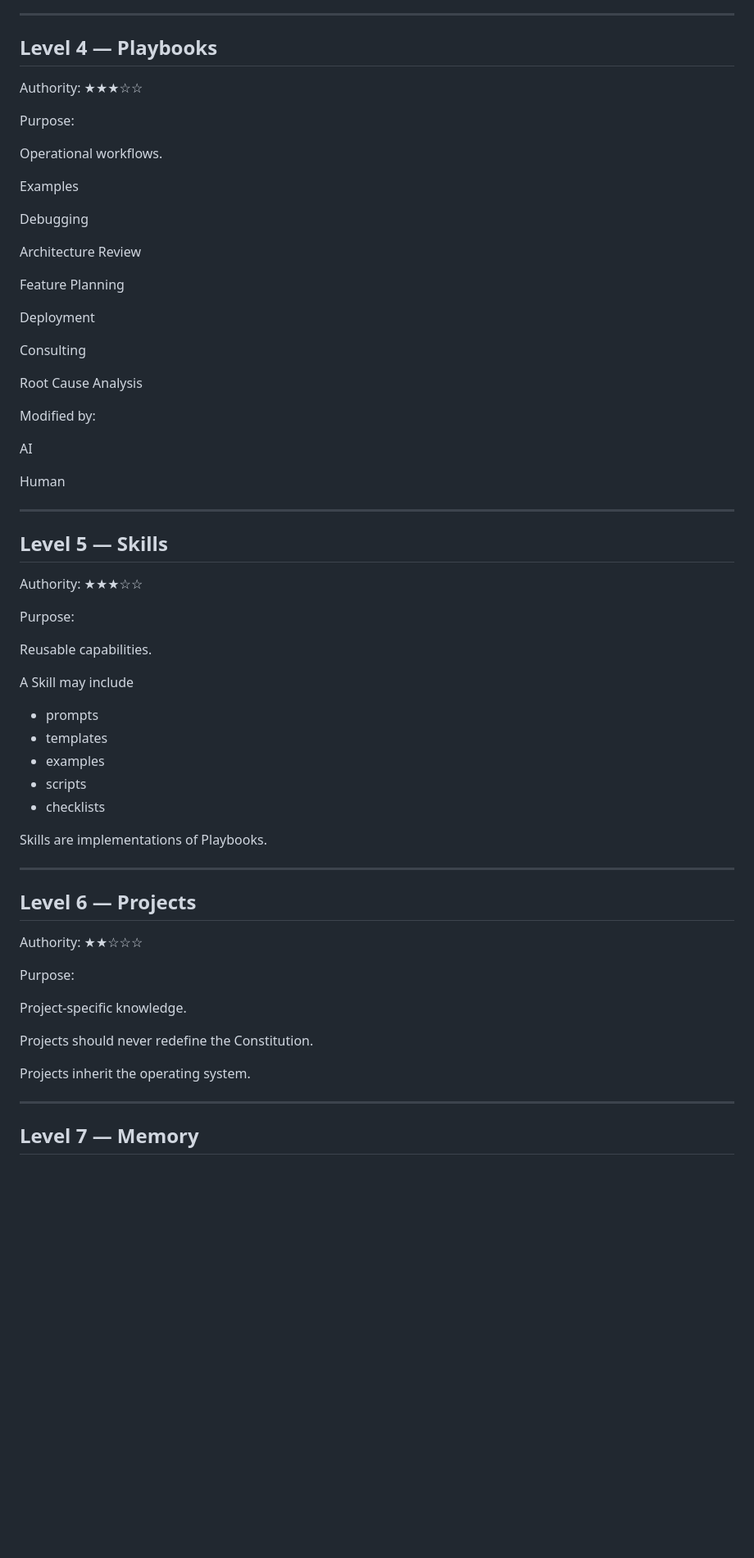
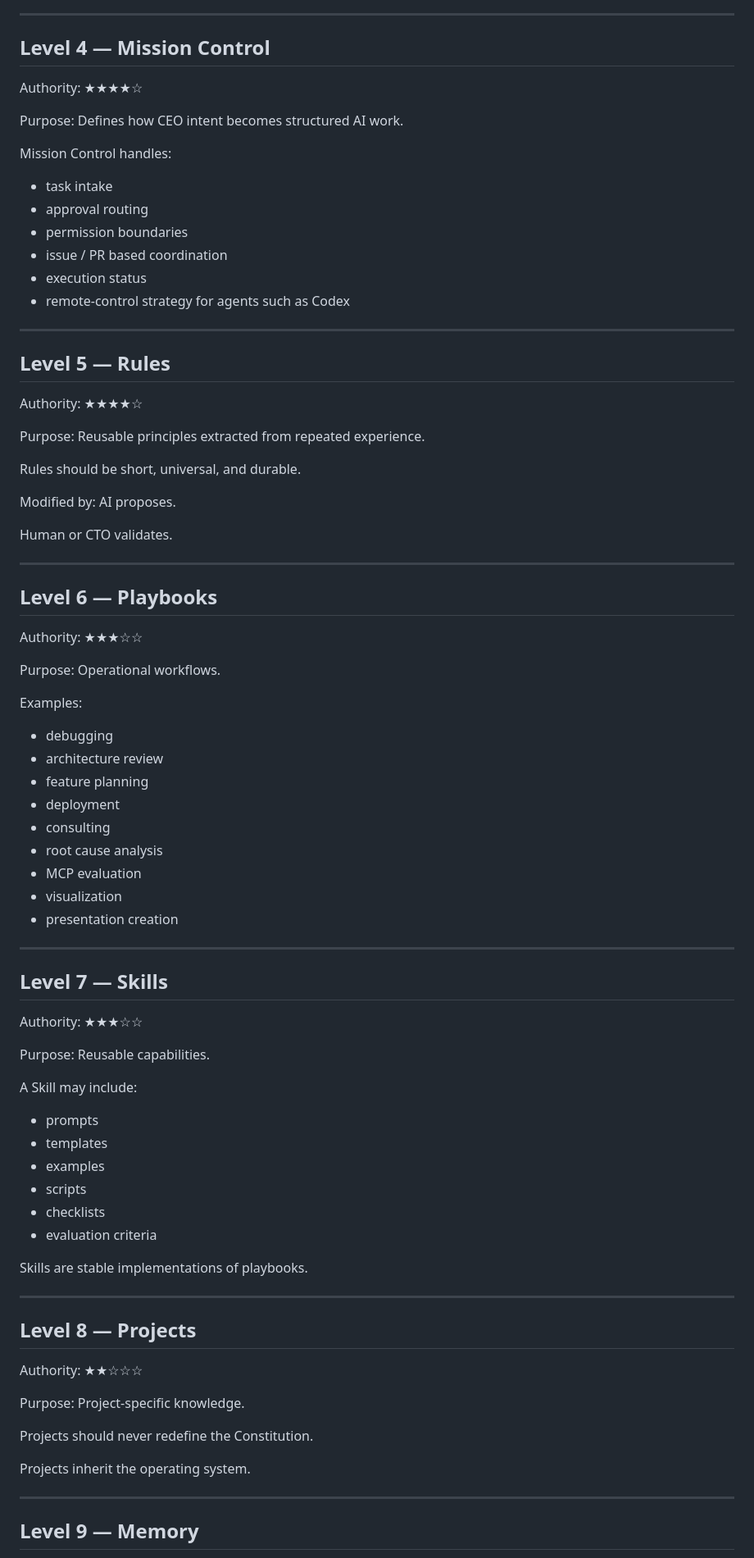
Before and after one commit to algorzm-collab/codex, a Markdown page: ARCHITECTURE.md, the part around one of its changes. Shown at 82% size. GitHub-like rendering; blank space fills up the shorter version.

```diff
--- a/ARCHITECTURE.md
+++ b/ARCHITECTURE.md
@@ -142,65 +136,86 @@ Human validates
 
 ---
 
-## Level 4 — Playbooks
+## Level 4 — Mission Control
 
-Authority:
-★★★☆☆
+Authority: ★★★★☆
 
 Purpose:
+Defines how CEO intent becomes structured AI work.
 
-Operational workflows.
+Mission Control handles:
 
-Examples
-
-Debugging
-
-Architecture Review
-
-Feature Planning
-
-Deployment
-
-Consulting
-
-Root Cause Analysis
-
-Modified by:
-
-AI
-
-Human
+- task intake
+- approval routing
+- permission boundaries
+- issue / PR based coordination
+- execution status
+- remote-control strategy for agents such as Codex
 
 ---
 
-## Level 5 — Skills
+## Level 5 — Rules
 
-Authority:
-★★★☆☆
+Authority: ★★★★☆
 
 Purpose:
+Reusable principles extracted from repeated experience.
 
+Rules should be short, universal, and durable.
+
+Modified by:
+AI proposes.
+
+Human or CTO validates.
+
+---
+
+## Level 6 — Playbooks
+
+Authority: ★★★☆☆
+
+Purpose:
+Operational workflows.
+
+Examples:
+
+- debugging
+- architecture review
+- feature planning
+- deployment
+- consulting
+- root cause analysis
+- MCP evaluation
+- visualization
+- presentation creation
+
+---
+
+## Level 7 — Skills
+
+Authority: ★★★☆☆
+
+Purpose:
 Reusable capabilities.
 
-A Skill may include
+A Skill may include:
 
 - prompts
 - templates
 - examples
 - scripts
 - checklists
+- evaluation criteria
 
-Skills are implementations of Playbooks.
+Skills are stable implementations of playbooks.
 
 ---
 
-## Level 6 — Projects
+## Level 8 — Projects
 
-Authority:
-★★☆☆☆
+Authority: ★★☆☆☆
 
 Purpose:
-
 Project-specific knowledge.
 
 Projects should never redefine the Constitution.
@@ -209,5 +224,5 @@ Projects inherit the operating system.
 
 ---
 
-## Level 7 — Memory
+## Level 9 — Memory
 
```
Also changed, not shown: other parts of ARCHITECTURE.md (+112 -212 lines).
